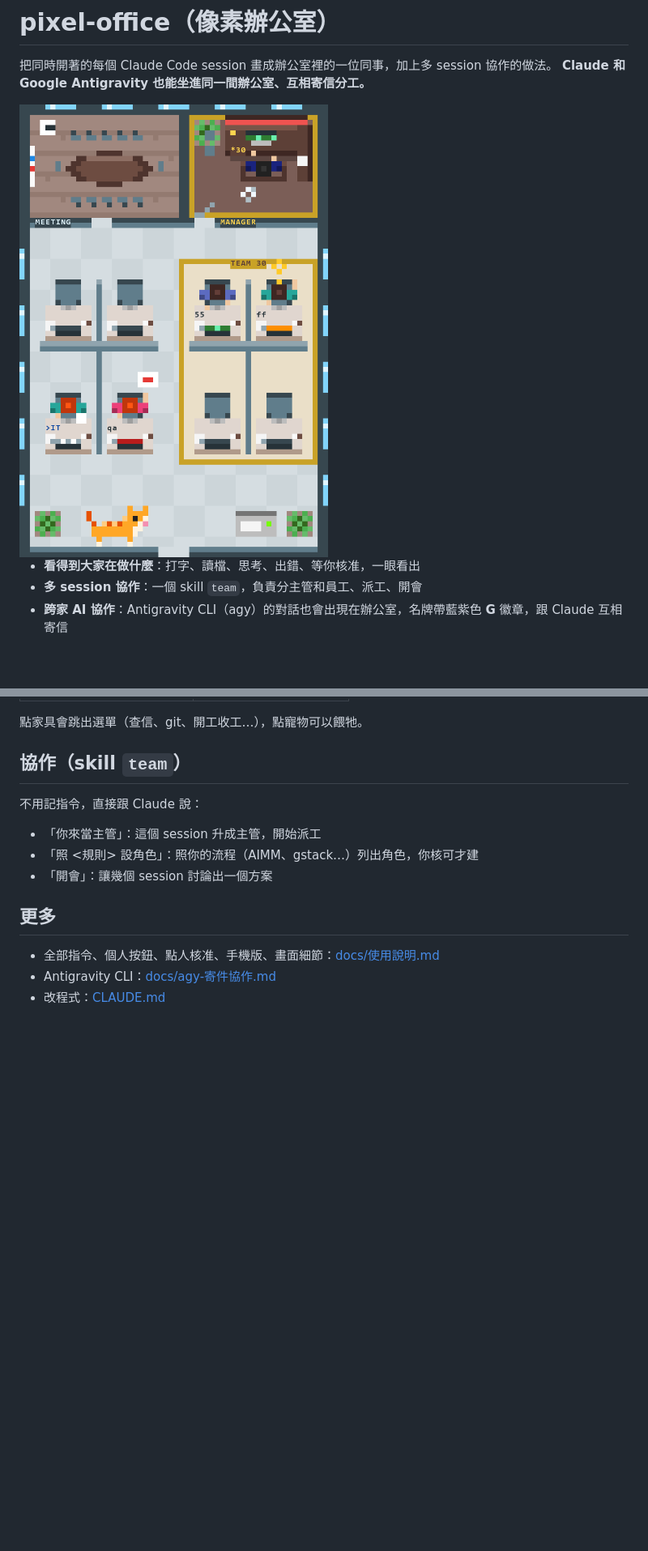
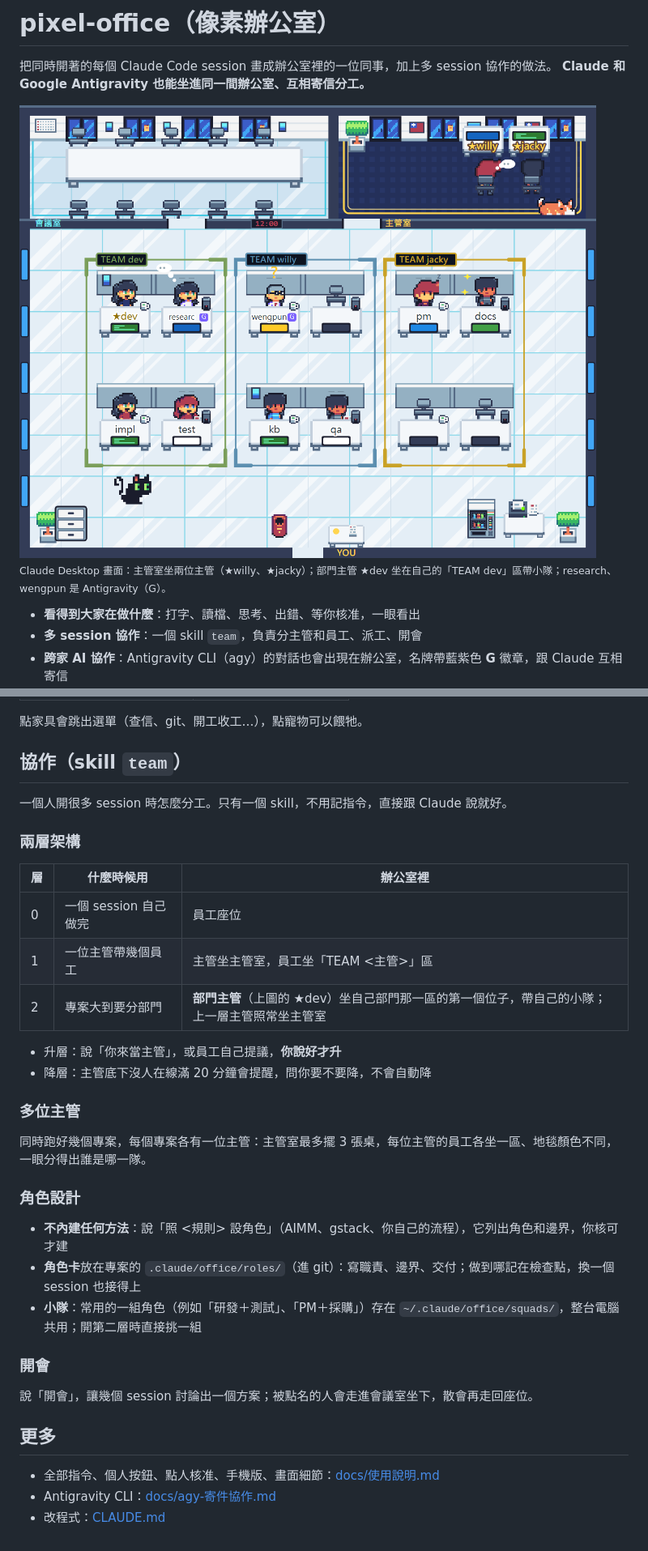
Before and after one commit to Q00jkf/pixel-office, a Markdown page: README.md, 2 parts joined by grey strips. Shown at 81% size. GitHub-like rendering; pictures changed too: docs/office.png; blank space fills up the shorter version.

Commit message:
docs: README 補兩層架構、多位主管、角色設計（角色卡、小隊）、開會；主圖換成 Desktop 實際畫面（兩位主管、部門主管帶小隊、agy G 徽章）（jacky 2026-10-29）
Co-Authored-By: Claude Opus 5.5 <noreply@anthropic.com>

```diff
--- a/README.md
+++ b/README.md
@@ -3,7 +3,9 @@
 把同時開著的每個 Claude Code session 畫成辦公室裡的一位同事，加上多 session 協作的做法。
 **Claude 和 Google Antigravity 也能坐進同一間辦公室、互相寄信分工。**
 
-<img src="docs/office.png" alt="像素辦公室截圖" width="420">
+<img src="docs/office.png" alt="像素辦公室（Desktop）：主管室兩位主管、三個團隊區、部門主管 dev 帶自己的小隊、agy 名牌帶 G 徽章" width="720">
+
+<sub>Claude Desktop 畫面：主管室坐兩位主管（★willy、★jacky）；部門主管 ★dev 坐在自己的「TEAM dev」區帶小隊；research、wengpun 是 Antigravity（G）。</sub>
 
 - **看得到大家在做什麼**：打字、讀檔、思考、出錯、等你核准，一眼看出
 - **多 session 協作**：一個 skill `team`，負責分主管和員工、派工、開會
@@ -55,11 +57,32 @@ Claude（主管）◀── 回信：整理好的規格表 ───────
 
 ## 協作（skill `team`）
 
-不用記指令，直接跟 Claude 說：
+一個人開很多 session 時怎麼分工。只有一個 skill，不用記指令，直接跟 Claude 說就好。
 
-- 「你來當主管」：這個 session 升成主管，開始派工
-- 「照 <規則> 設角色」：照你的流程（AIMM、gstack…）列出角色，你核可才建
-- 「開會」：讓幾個 session 討論出一個方案
+### 兩層架構
+
+| 層 | 什麼時候用 | 辦公室裡 |
+|---|---|---|
+| 0 | 一個 session 自己做完 | 員工座位 |
+| 1 | 一位主管帶幾個員工 | 主管坐主管室，員工坐「TEAM <主管>」區 |
+| 2 | 專案大到要分部門 | **部門主管**（上圖的 ★dev）坐自己部門那一區的第一個位子，帶自己的小隊；上一層主管照常坐主管室 |
+
+- 升層：說「你來當主管」，或員工自己提議，**你說好才升**
+- 降層：主管底下沒人在線滿 20 分鐘會提醒，問你要不要降，不會自動降
+
+### 多位主管
+
+同時跑好幾個專案，每個專案各有一位主管：主管室最多擺 3 張桌，每位主管的員工各坐一區、地毯顏色不同，一眼分得出誰是哪一隊。
+
+### 角色設計
+
+- **不內建任何方法**：說「照 <規則> 設角色」（AIMM、gstack、你自己的流程），它列出角色和邊界，你核可才建
+- **角色卡**放在專案的 `.claude/office/roles/`（進 git）：寫職責、邊界、交付；做到哪記在檢查點，換一個 session 也接得上
+- **小隊**：常用的一組角色（例如「研發＋測試」、「PM＋採購」）存在 `~/.claude/office/squads/`，整台電腦共用；開第二層時直接挑一組
+
+### 開會
+
+說「開會」，讓幾個 session 討論出一個方案；被點名的人會走進會議室坐下，散會再走回座位。
 
 ## 更多
 
```
